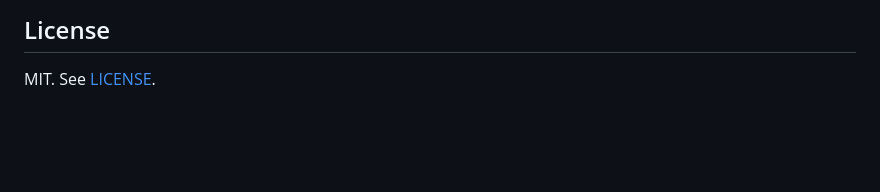
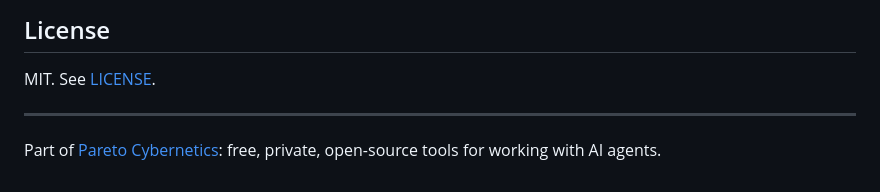
Before and after one commit to michael-berardi/goodnight, a Markdown page: README.md, the part around the change. Drawn GitHub-style; blank space fills up the shorter version.

Commit message:
README: link Pareto Cybernetics
No-Release: README link only; nothing ships

```diff
--- a/README.md
+++ b/README.md
@@ -118,3 +118,7 @@ The curve is defined once per platform, in `macos/Sources/GoodNight/Warmth.swift
 ## License
 
 MIT. See [LICENSE](LICENSE).
+
+---
+
+Part of [Pareto Cybernetics](https://paretocybernetics.com/): free, private, open-source tools for working with AI agents.
```
